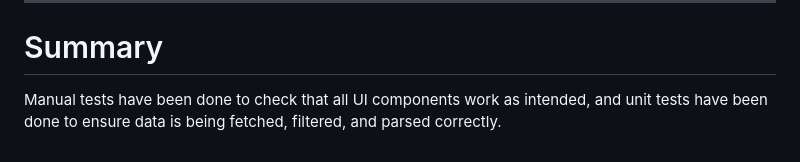
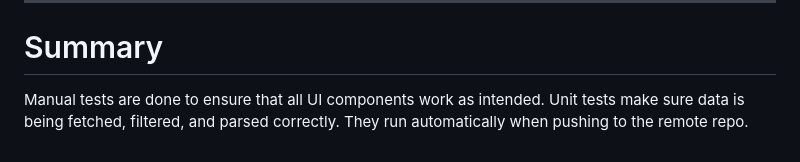
Before and after one commit to aangelinux/1DV610-L3, a Markdown page: docs/testReport.md, the part around the change. GitHub-like rendering.

```diff
--- a/docs/testReport.md
+++ b/docs/testReport.md
@@ -27,4 +27,4 @@
 
 ---
 # Summary
-Manual tests have been done to check that all UI components work as intended, and unit tests have been done to ensure data is being fetched, filtered, and parsed correctly.
+Manual tests are done to ensure that all UI components work as intended. Unit tests make sure data is being fetched, filtered, and parsed correctly. They run automatically when pushing to the remote repo.
```
Also changed, not shown: assignment/reflektion.md (+3 -2 lines), images/code/chapter10.png, images/code/chapter10_2.png (added), images/code/chapter6.png (added), 5 other files.
